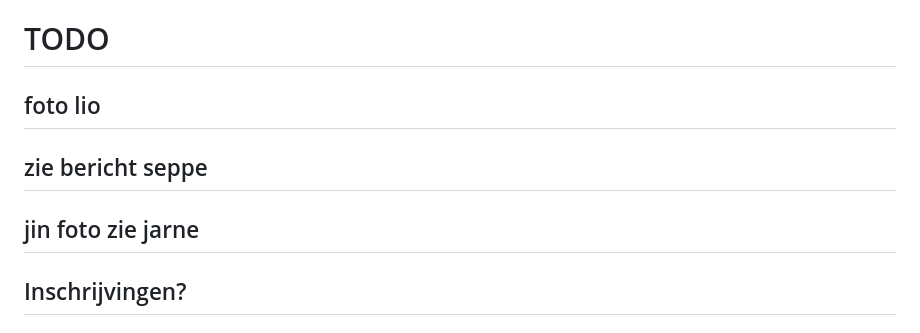
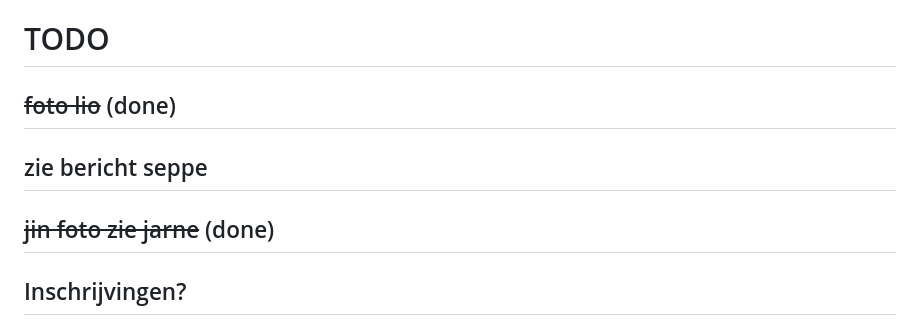
Before and after one commit to kobewijnants/scouts-vremde, a Markdown page: TODO.md, the part around the change. GitHub-like rendering.

Commit message:
update todo

```diff
--- a/TODO.md
+++ b/TODO.md
@@ -1,10 +1,10 @@
 # TODO
 
-## foto lio
+## ~~foto lio~~ (done)
 
 ## zie bericht seppe
 
-## jin foto zie jarne
+## ~~jin foto zie jarne~~ (done)
 
 ## Inschrijvingen?
 
```
